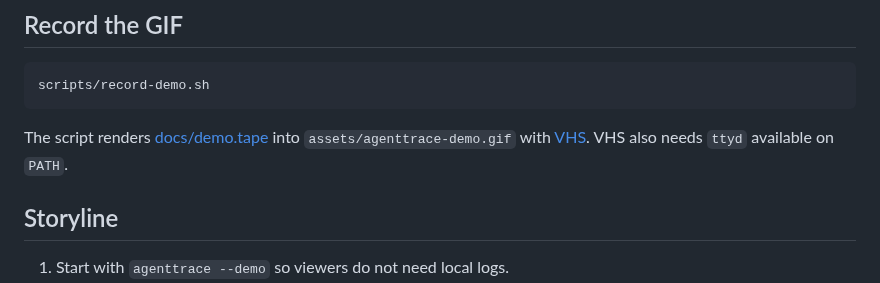
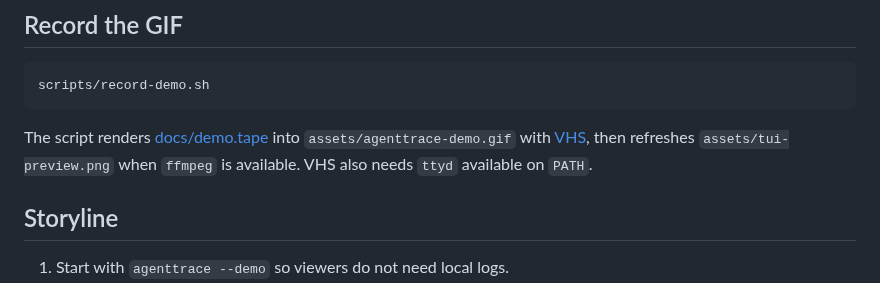
Before and after one commit to codeo1io/agenttrace, a Markdown page: docs/demo-playbook.md, the part around the change. Rendered like a GitHub page.

````diff
--- a/docs/demo-playbook.md
+++ b/docs/demo-playbook.md
@@ -8,7 +8,7 @@ Use this when sharing agenttrace on GitHub, Hacker News, Reddit, V2EX, X, or Pro
 scripts/record-demo.sh
 ```
 
-The script renders [docs/demo.tape](demo.tape) into `assets/agenttrace-demo.gif` with [VHS](https://github.com/charmbracelet/vhs). VHS also needs `ttyd` available on `PATH`.
+The script renders [docs/demo.tape](demo.tape) into `assets/agenttrace-demo.gif` with [VHS](https://github.com/charmbracelet/vhs), then refreshes `assets/tui-preview.png` when `ffmpeg` is available. VHS also needs `ttyd` available on `PATH`.
 
 ## Storyline
 
````
Also changed, not shown: README.md (+1 -1 lines), assets/agenttrace-demo.gif, assets/tui-preview.png, 4 other files.
